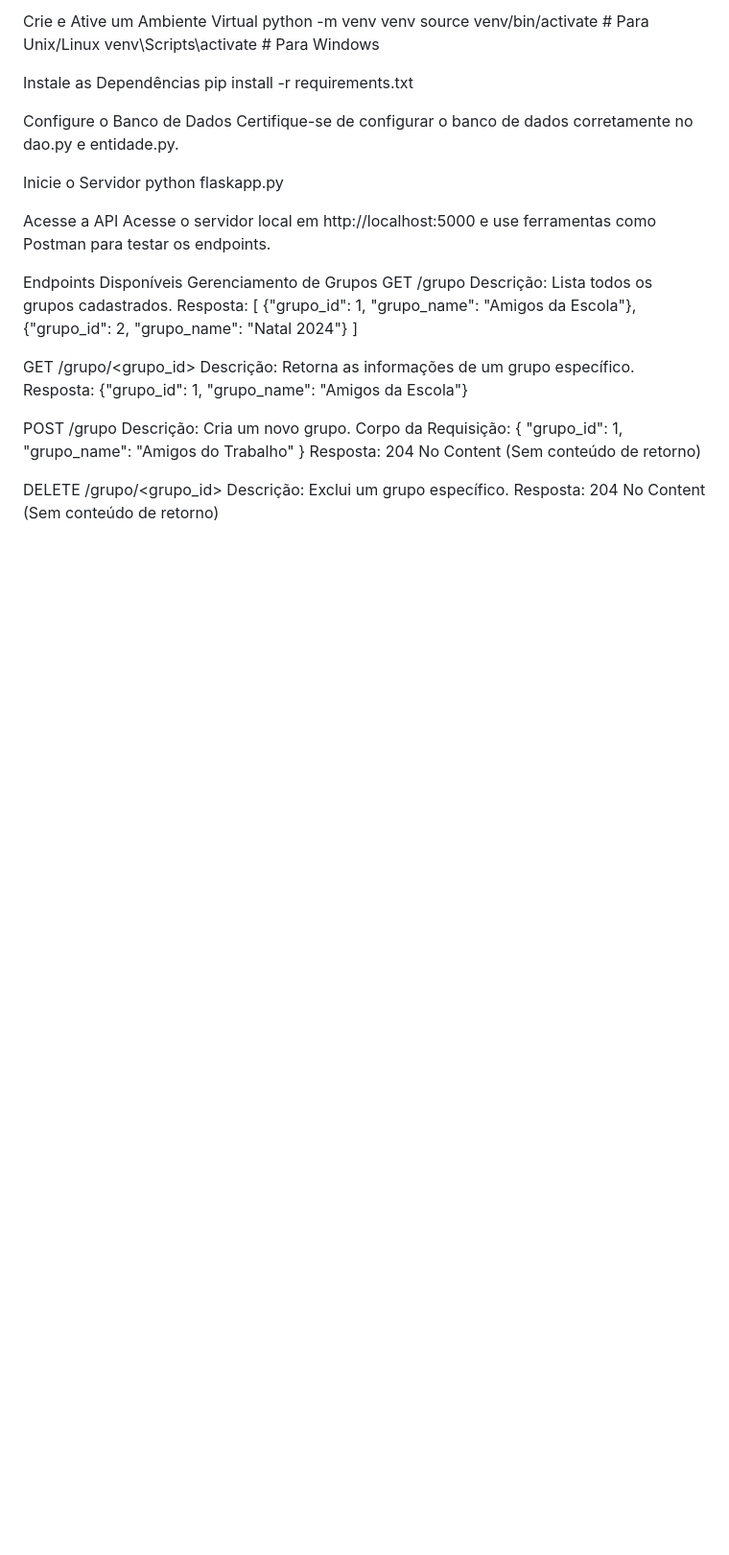
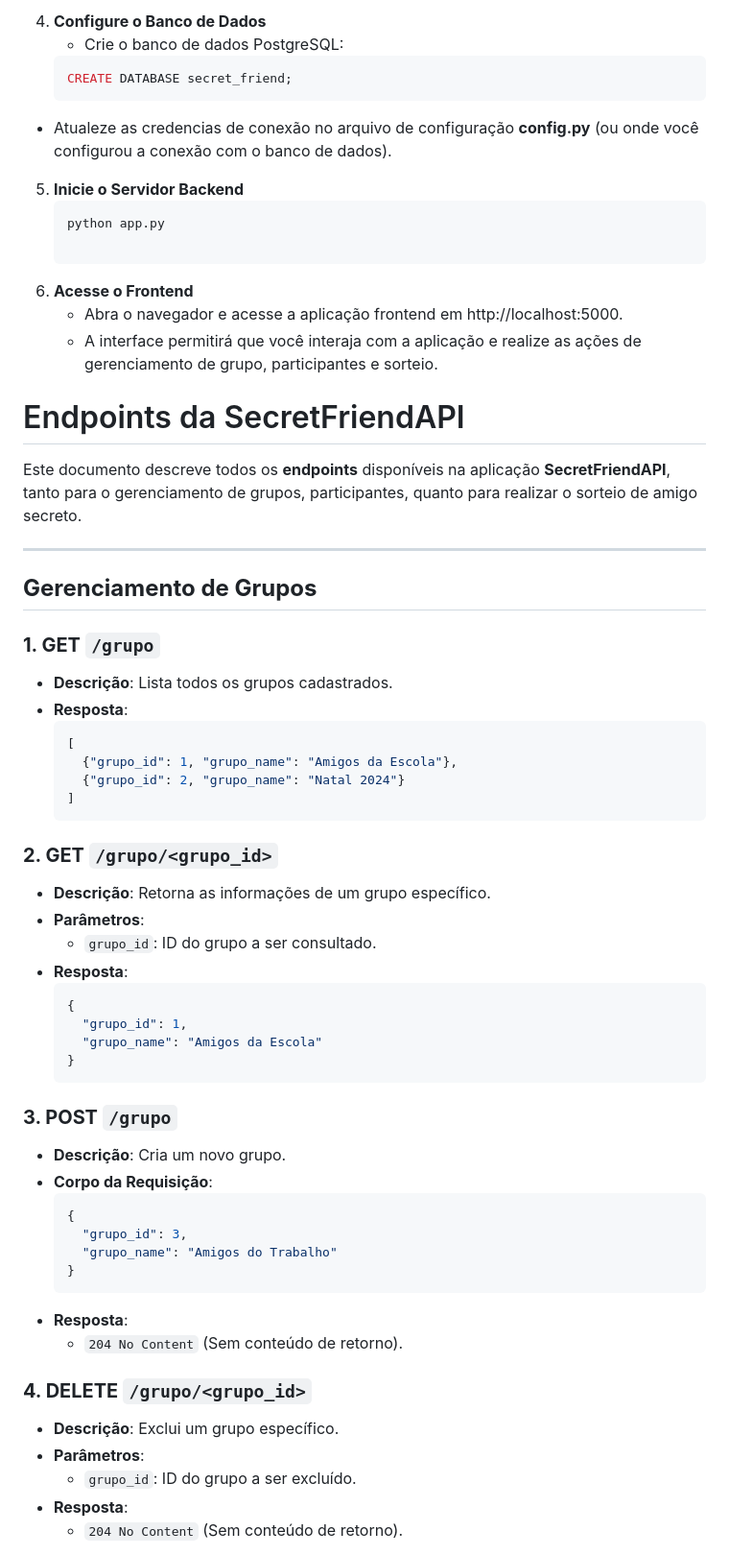
Before and after one commit to Aegdae/SecretFriendAPI, a Markdown page: README.md, the part around the change printed below. Shown: that part at 96% size. Rendered like a GitHub page; blank space fills up the shorter version.

````diff
--- a/README.md
+++ b/README.md
@@ -43,47 +74,67 @@ Passo a Passo
 
 
-Crie e Ative um Ambiente Virtual
-  python -m venv venv
-  source venv/bin/activate  # Para Unix/Linux
-  venv\Scripts\activate     # Para Windows
+4. **Configure o Banco de Dados**
+   - Crie o banco de dados PostgreSQL:
+   ```sql
+   CREATE DATABASE secret_friend;
+  - Atualeze as credencias de conexão no arquivo de configuração **config.py** (ou onde você configurou a conexão com o banco de dados).
 
-Instale as Dependências
-  pip install -r requirements.txt
+5. **Inicie o Servidor Backend**
+   ```bash
+   python app.py
 
-Configure o Banco de Dados
-  Certifique-se de configurar o banco de dados corretamente no dao.py e entidade.py.
-
-Inicie o Servidor
-  python flaskapp.py
+6. **Acesse o Frontend**
+   - Abra o navegador e acesse a aplicação frontend em http://localhost:5000.
+   - A interface permitirá que você interaja com a aplicação e realize as ações de gerenciamento de grupo, participantes e sorteio.
 
 
-Acesse a API
-  Acesse o servidor local em http://localhost:5000 e use ferramentas como Postman para testar os endpoints.
 
-Endpoints Disponíveis
-Gerenciamento de Grupos
-GET /grupo
-Descrição: Lista todos os grupos cadastrados.
-Resposta:
-  [
-    {"grupo_id": 1, "grupo_name": "Amigos da Escola"},
-    {"grupo_id": 2, "grupo_name": "Natal 2024"}
-  ]
+# Endpoints da SecretFriendAPI
 
-GET /grupo/<grupo_id>
-Descrição: Retorna as informações de um grupo específico.
-Resposta:
-  {"grupo_id": 1, "grupo_name": "Amigos da Escola"}
+Este documento descreve todos os **endpoints** disponíveis na aplicação **SecretFriendAPI**, tanto para o gerenciamento de grupos, participantes, quanto para realizar o sorteio de amigo secreto.
 
-POST /grupo
-Descrição: Cria um novo grupo.
-Corpo da Requisição:
-  {
-    "grupo_id": 1,
-    "grupo_name": "Amigos do Trabalho"
-  }
-  Resposta: 204 No Content (Sem conteúdo de retorno)
+---
 
-DELETE /grupo/<grupo_id>
-Descrição: Exclui um grupo específico.
-Resposta: 204 No Content (Sem conteúdo de retorno)
+## **Gerenciamento de Grupos**
+
+### **1. GET** `/grupo`
+- **Descrição**: Lista todos os grupos cadastrados.
+- **Resposta**:
+    ```json
+    [
+      {"grupo_id": 1, "grupo_name": "Amigos da Escola"},
+      {"grupo_id": 2, "grupo_name": "Natal 2024"}
+    ]
+    ```
+
+### **2. GET** `/grupo/<grupo_id>`
+- **Descrição**: Retorna as informações de um grupo específico.
+- **Parâmetros**:
+  - `grupo_id`: ID do grupo a ser consultado.
+- **Resposta**:
+    ```json
+    {
+      "grupo_id": 1,
+      "grupo_name": "Amigos da Escola"
+    }
+    ```
+
+### **3. POST** `/grupo`
+- **Descrição**: Cria um novo grupo.
+- **Corpo da Requisição**:
+    ```json
+    {
+      "grupo_id": 3,
+      "grupo_name": "Amigos do Trabalho"
+    }
+    ```
+- **Resposta**:
+  - `204 No Content` (Sem conteúdo de retorno).
+
+### **4. DELETE** `/grupo/<grupo_id>`
+- **Descrição**: Exclui um grupo específico.
+- **Parâmetros**:
+  - `grupo_id`: ID do grupo a ser excluído.
+- **Resposta**:
+  - `204 No Content` (Sem conteúdo de retorno).
+
````
Also changed, not shown: other parts of README.md (+169 -71 lines).
